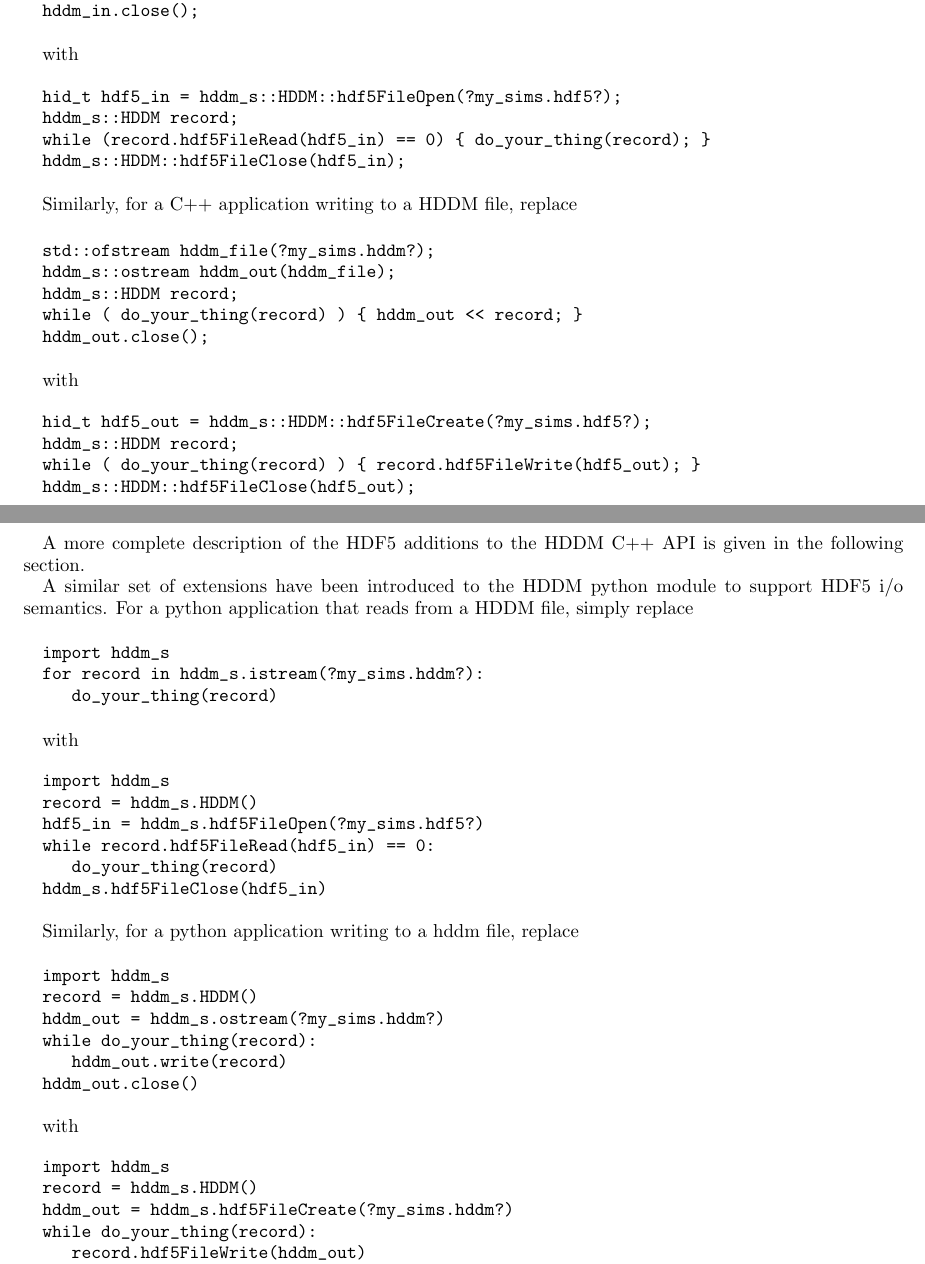
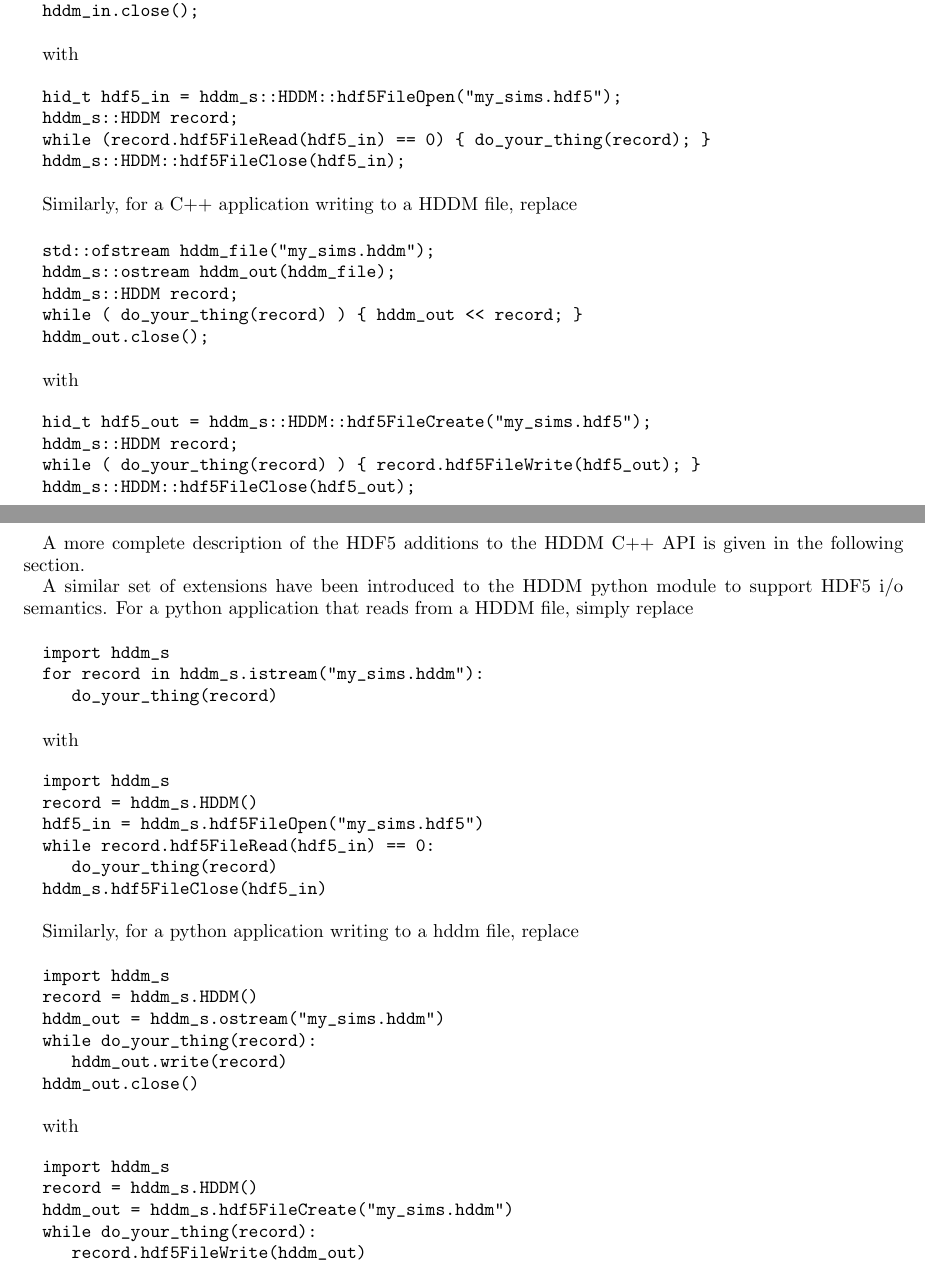
Before and after one commit to rjones30/HDDM, a LaTeX paper (doc/users_guide/guide.tex): two parts of pages 21 and 22 of 26, joined at a grey line, cut so that both start at the same text. Compiled offline with pdfLaTeX.

Commit message:
* replace question marks with quotes [rtj]

```diff
--- a/doc/users_guide/guide.tex
+++ b/doc/users_guide/guide.tex
@@ -1491,7 +1491,7 @@ with
 \vspace{0.5cm}
 \begin{minipage}{12cm}
 \begin{verbatim}
-hid_t hdf5_in = hddm_s::HDDM::hdf5FileOpen(?my_sims.hdf5?);
+hid_t hdf5_in = hddm_s::HDDM::hdf5FileOpen("my_sims.hdf5");
 hddm_s::HDDM record;
 while (record.hdf5FileRead(hdf5_in) == 0) { do_your_thing(record); }
 hddm_s::HDDM::hdf5FileClose(hdf5_in);
@@ -1504,7 +1504,7 @@ Similarly, for a C++ application writing to a HDDM file, replace
 \vspace{0.5cm}
 \begin{minipage}{12cm}
 \begin{verbatim}
-std::ofstream hddm_file(?my_sims.hddm?);
+std::ofstream hddm_file("my_sims.hddm");
 hddm_s::ostream hddm_out(hddm_file);
 hddm_s::HDDM record;
 while ( do_your_thing(record) ) { hddm_out << record; }
@@ -1537,7 +1537,7 @@ HDDM file, simply replace
 \begin{minipage}{12cm}
 \begin{verbatim}
 import hddm_s
-for record in hddm_s.istream(?my_sims.hddm?):
+for record in hddm_s.istream("my_sims.hddm"):
    do_your_thing(record)
 \end{verbatim}
 \end{minipage}
@@ -1550,7 +1550,7 @@ with
 \begin{verbatim}
 import hddm_s
 record = hddm_s.HDDM()
-hdf5_in = hddm_s.hdf5FileOpen(?my_sims.hdf5?)
+hdf5_in = hddm_s.hdf5FileOpen("my_sims.hdf5")
 while record.hdf5FileRead(hdf5_in) == 0:
    do_your_thing(record)
 hddm_s.hdf5FileClose(hdf5_in)
@@ -1565,7 +1565,7 @@ Similarly, for a python application writing to a hddm file, replace
 \begin{verbatim}
 import hddm_s
 record = hddm_s.HDDM()
-hddm_out = hddm_s.ostream(?my_sims.hddm?)
+hddm_out = hddm_s.ostream("my_sims.hddm")
 while do_your_thing(record):
    hddm_out.write(record)
 hddm_out.close()
```
Also changed, not shown: doc/users_guide.pdf, doc/users_guide/guide.pdf, doc/users_guide/guide.tex (4 more changed lines).
